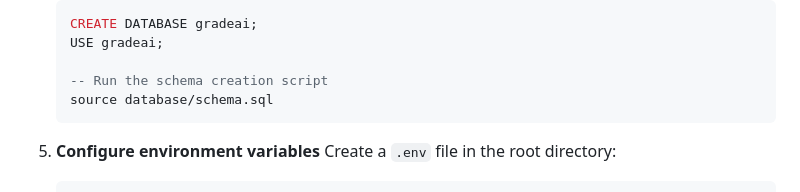
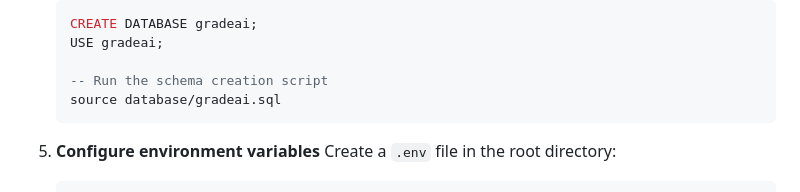
Before and after one commit to Acenath/GradeAI, a Markdown page: README.md, the part around the change. Rendered like a GitHub page.

````diff
--- a/README.md
+++ b/README.md
@@ -130,7 +130,7 @@ GradeAI is an innovative automated essay grading system designed to revolutioniz
    USE gradeai;
 
    -- Run the schema creation script
-   source database/schema.sql
+   source database/gradeai.sql
    ```
 
 5. **Configure environment variables**
````
